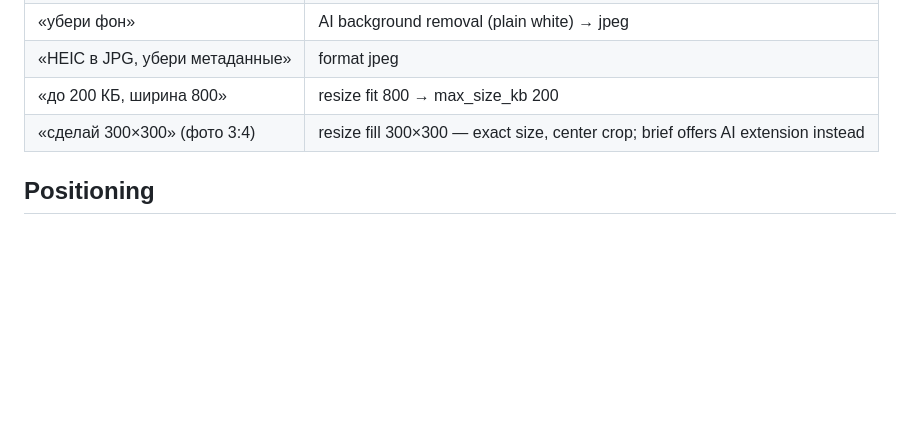
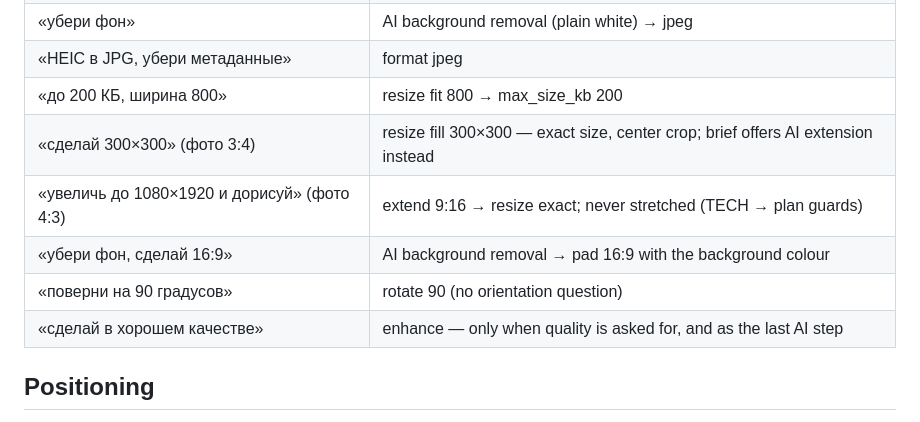
Before and after one commit to FelixNamba/imgrsz, a Markdown page: AI/PRODUCT.md, the part around the change. Drawn GitHub-style; blank space fills up the shorter version.

```diff
--- a/AI/PRODUCT.md
+++ b/AI/PRODUCT.md
@@ -39,6 +39,10 @@ Values live in `bot/app/config.py` (brief free, technical, AI, welcome bonus). T
 | «HEIC в JPG, убери метаданные» | format jpeg |
 | «до 200 КБ, ширина 800» | resize fit 800 → max_size_kb 200 |
 | «сделай 300×300» (фото 3:4) | resize fill 300×300 — exact size, center crop; brief offers AI extension instead |
+| «увеличь до 1080×1920 и дорисуй» (фото 4:3) | extend 9:16 → resize exact; never stretched (TECH → plan guards) |
+| «убери фон, сделай 16:9» | AI background removal → pad 16:9 with the background colour |
+| «поверни на 90 градусов» | rotate 90 (no orientation question) |
+| «сделай в хорошем качестве» | enhance — only when quality is asked for, and as the last AI step |
 
 ## Positioning
 A resize service, not a photo editor. AI only extends edges, restores detail and removes the background (to plain white); it does not draw new scenes or change people.
```
Also changed, not shown: AI/TECH.md (+8 -4 lines), AI/backlog.md (+4 -0 lines).
